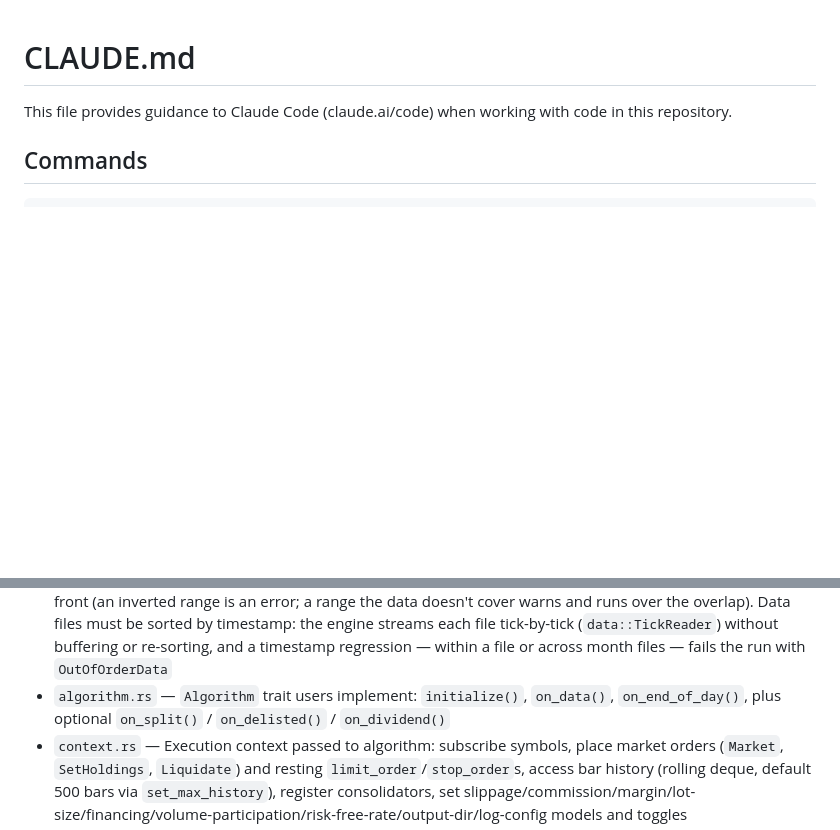
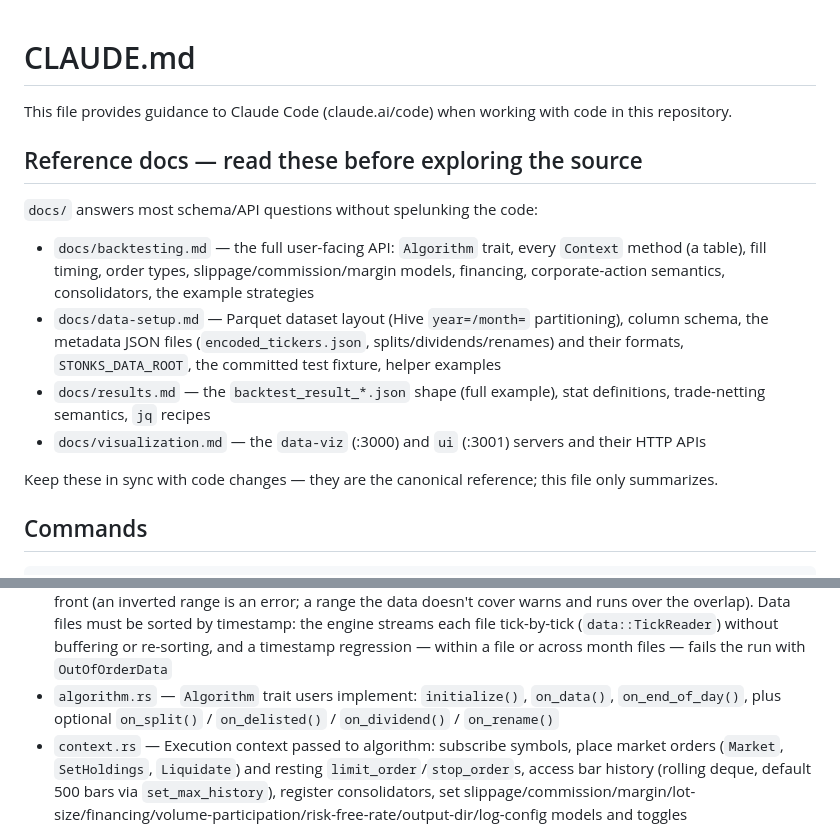
Before and after one commit to shner-elmo/backtester-rs, a Markdown page: CLAUDE.md, 2 parts joined by grey strips. Rendered like a GitHub page; blank space fills up the shorter version.

```diff
--- a/CLAUDE.md
+++ b/CLAUDE.md
@@ -1,6 +1,17 @@
 # CLAUDE.md
 
 This file provides guidance to Claude Code (claude.ai/code) when working with code in this repository.
+
+## Reference docs — read these before exploring the source
+
+`docs/` answers most schema/API questions without spelunking the code:
+
+- `docs/backtesting.md` — the full user-facing API: `Algorithm` trait, every `Context` method (a table), fill timing, order types, slippage/commission/margin models, financing, corporate-action semantics, consolidators, the example strategies
+- `docs/data-setup.md` — Parquet dataset layout (Hive `year=/month=` partitioning), column schema, the metadata JSON files (`encoded_tickers.json`, splits/dividends/renames) and their formats, `STONKS_DATA_ROOT`, the committed test fixture, helper examples
+- `docs/results.md` — the `backtest_result_*.json` shape (full example), stat definitions, trade-netting semantics, `jq` recipes
+- `docs/visualization.md` — the `data-viz` (:3000) and `ui` (:3001) servers and their HTTP APIs
+
+Keep these in sync with code changes — they are the canonical reference; this file only summarizes.
 
 ## Commands
 
@@ -37,7 +48,7 @@ Parquet files → Bar stream → Engine loop → Consolidators → Algorithm cal
 **Modules:**
 
 - `engine/` — Orchestrates the backtest. `mod.rs` holds the entry points (`run_backtest()` returns a `BacktestResult`; `run()` additionally prints a summary and writes `backtest_result_<ts>.json`) and metadata loading; `run.rs` holds the `Engine` state struct and the event loop (`run_prepared` streams data one month-file at a time skipping months outside the date range, `process_tick` sequences each tick's phases, warm-up, daily equity curve); `orders.rs` executes orders (sizing, volume-participation and margin caps, slippage/commission, deferred next-bar-open and resting limit/stop fills); `corporate_actions.rs` does day-boundary work (splits on execution date — position qty × ratio, basis ÷ ratio, history rescaled, bar prices stay raw; dividends credited on the ex-date and attributed to position PnL as total return; ticker renames; short-borrow/margin-interest financing accrual; force-liquidation of symbols silent for N trading days with an optional fill haircut); `ledger.rs` nets fills into position-lifetime trades. Validates the configured date range up front (an inverted range is an error; a range the data doesn't cover warns and runs over the overlap). Data files must be sorted by timestamp: the engine streams each file tick-by-tick (`data::TickReader`) without buffering or re-sorting, and a timestamp regression — within a file or across month files — fails the run with `OutOfOrderData`
-- `algorithm.rs` — `Algorithm` trait users implement: `initialize()`, `on_data()`, `on_end_of_day()`, plus optional `on_split()` / `on_delisted()` / `on_dividend()`
+- `algorithm.rs` — `Algorithm` trait users implement: `initialize()`, `on_data()`, `on_end_of_day()`, plus optional `on_split()` / `on_delisted()` / `on_dividend()` / `on_rename()`
 - `context.rs` — Execution context passed to algorithm: subscribe symbols, place market orders (`Market`, `SetHoldings`, `Liquidate`) and resting `limit_order`/`stop_order`s, access bar history (rolling deque, default 500 bars via `set_max_history`), register consolidators, set slippage/commission/margin/lot-size/financing/volume-participation/risk-free-rate/output-dir/log-config models and toggles
 - `broker.rs` — `Portfolio` (cash + positions map); `Position` tracks qty + avg price; `apply_fill()` updates positions
 - `slippage.rs` / `commission.rs` — Pluggable fill friction: trait + built-ins + closure blanket impls, both keyed off `FillContext`
```
Also changed, not shown: docs/backtesting.md (+5 -4 lines), docs/data-setup.md (+14 -9 lines).
